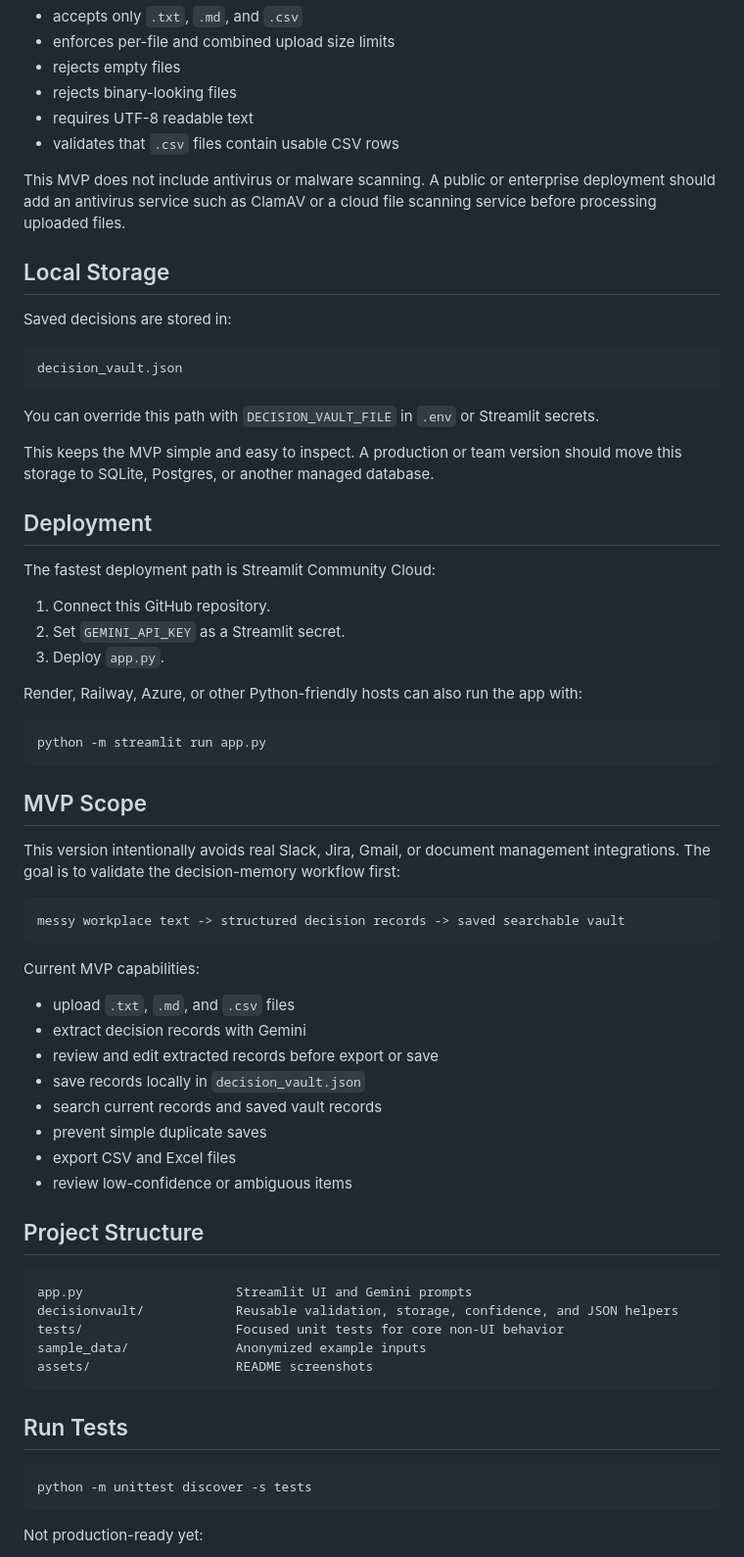
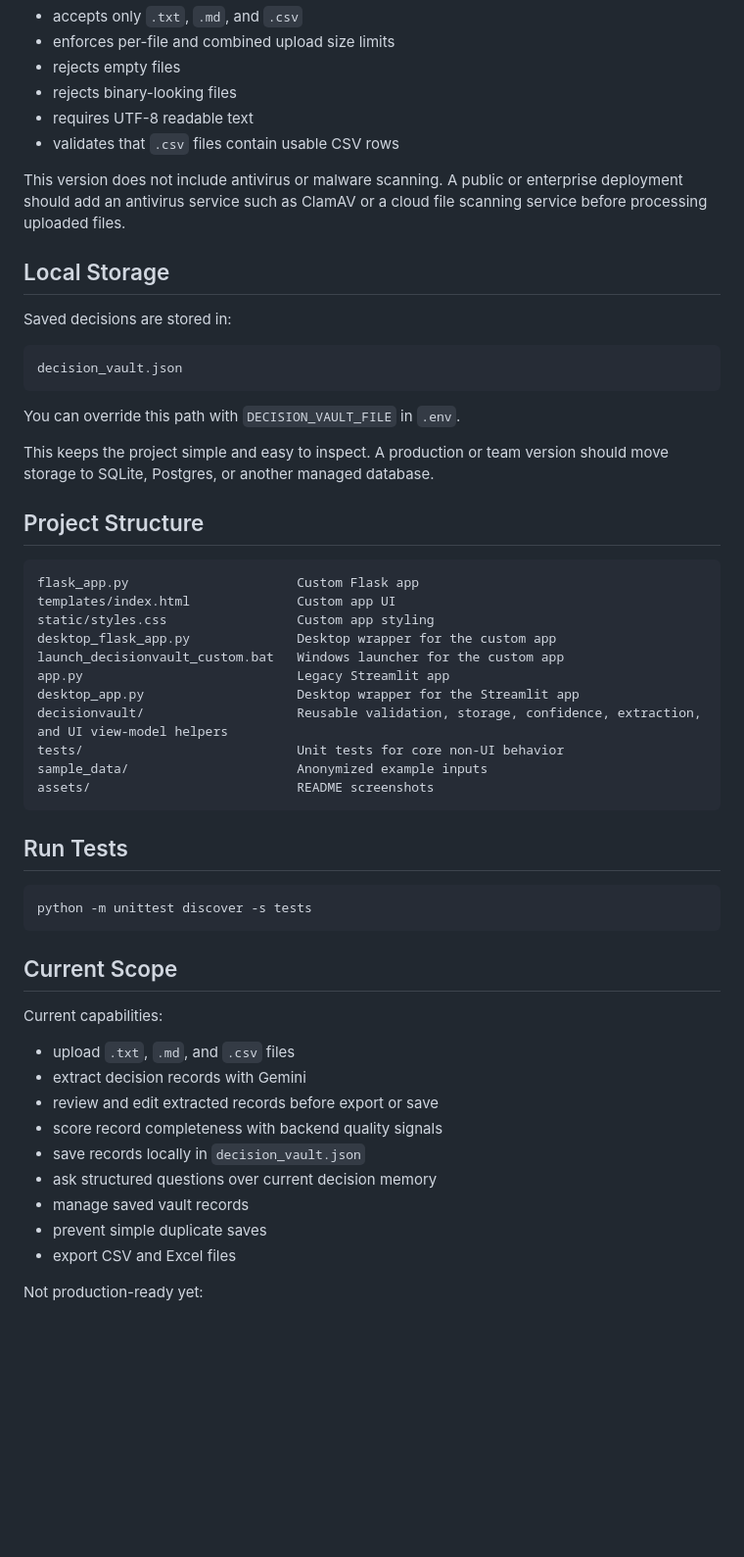
Before and after one commit to chandra23225/DecisionVault_AI, a Markdown page: README.md, the part around one of its changes. Shown at 98% size. GitHub-like rendering; blank space fills up the shorter version.

````diff
--- a/README.md
+++ b/README.md
@@ -177,9 +184,7 @@ DecisionVault AI validates uploads before sending text to Gemini:
 - requires UTF-8 readable text
 - validates that `.csv` files contain usable CSV rows
 
-This MVP does not include antivirus or malware scanning. A public or enterprise
-deployment should add an antivirus service such as ClamAV or a cloud file
-scanning service before processing uploaded files.
+This version does not include antivirus or malware scanning. A public or enterprise deployment should add an antivirus service such as ClamAV or a cloud file scanning service before processing uploaded files.
 
 ## Local Storage
 
@@ -189,52 +194,24 @@ Saved decisions are stored in:
 decision_vault.json
 ```
 
-You can override this path with `DECISION_VAULT_FILE` in `.env` or Streamlit
-secrets.
+You can override this path with `DECISION_VAULT_FILE` in `.env`.
 
-This keeps the MVP simple and easy to inspect. A production or team version should move this storage to SQLite, Postgres, or another managed database.
-
-## Deployment
-
-The fastest deployment path is Streamlit Community Cloud:
-
-1. Connect this GitHub repository.
-2. Set `GEMINI_API_KEY` as a Streamlit secret.
-3. Deploy `app.py`.
-
-Render, Railway, Azure, or other Python-friendly hosts can also run the app with:
-
-```powershell
-python -m streamlit run app.py
-```
-
-## MVP Scope
-
-This version intentionally avoids real Slack, Jira, Gmail, or document management integrations. The goal is to validate the decision-memory workflow first:
-
-```text
-messy workplace text -> structured decision records -> saved searchable vault
-```
-
-Current MVP capabilities:
-
-- upload `.txt`, `.md`, and `.csv` files
-- extract decision records with Gemini
-- review and edit extracted records before export or save
-- save records locally in `decision_vault.json`
-- search current records and saved vault records
-- prevent simple duplicate saves
-- export CSV and Excel files
-- review low-confidence or ambiguous items
+This keeps the project simple and easy to inspect. A production or team version should move storage to SQLite, Postgres, or another managed database.
 
 ## Project Structure
 
 ```text
-app.py                    Streamlit UI and Gemini prompts
-decisionvault/            Reusable validation, storage, confidence, and JSON helpers
-tests/                    Focused unit tests for core non-UI behavior
-sample_data/              Anonymized example inputs
-assets/                   README screenshots
+flask_app.py                      Custom Flask app
+templates/index.html              Custom app UI
+static/styles.css                 Custom app styling
+desktop_flask_app.py              Desktop wrapper for the custom app
+launch_decisionvault_custom.bat   Windows launcher for the custom app
+app.py                            Legacy Streamlit app
+desktop_app.py                    Desktop wrapper for the Streamlit app
+decisionvault/                    Reusable validation, storage, confidence, extraction, and UI view-model helpers
+tests/                            Unit tests for core non-UI behavior
+sample_data/                      Anonymized example inputs
+assets/                           README screenshots
 ```
 
 ## Run Tests
@@ -242,6 +219,20 @@ assets/                   README screenshots
 ```powershell
 python -m unittest discover -s tests
 ```
+
+## Current Scope
+
+Current capabilities:
+
+- upload `.txt`, `.md`, and `.csv` files
+- extract decision records with Gemini
+- review and edit extracted records before export or save
+- score record completeness with backend quality signals
+- save records locally in `decision_vault.json`
+- ask structured questions over current decision memory
+- manage saved vault records
+- prevent simple duplicate saves
+- export CSV and Excel files
 
 Not production-ready yet:
 
````
Also changed, not shown: other parts of README.md (+67 -60 lines), assets/decisionvault-flask-ask.jpg (added), assets/decisionvault-flask-extract.jpg (added), assets/decisionvault-flask-review.jpg (added), assets/decisionvault-flask-vault.jpg (added).
